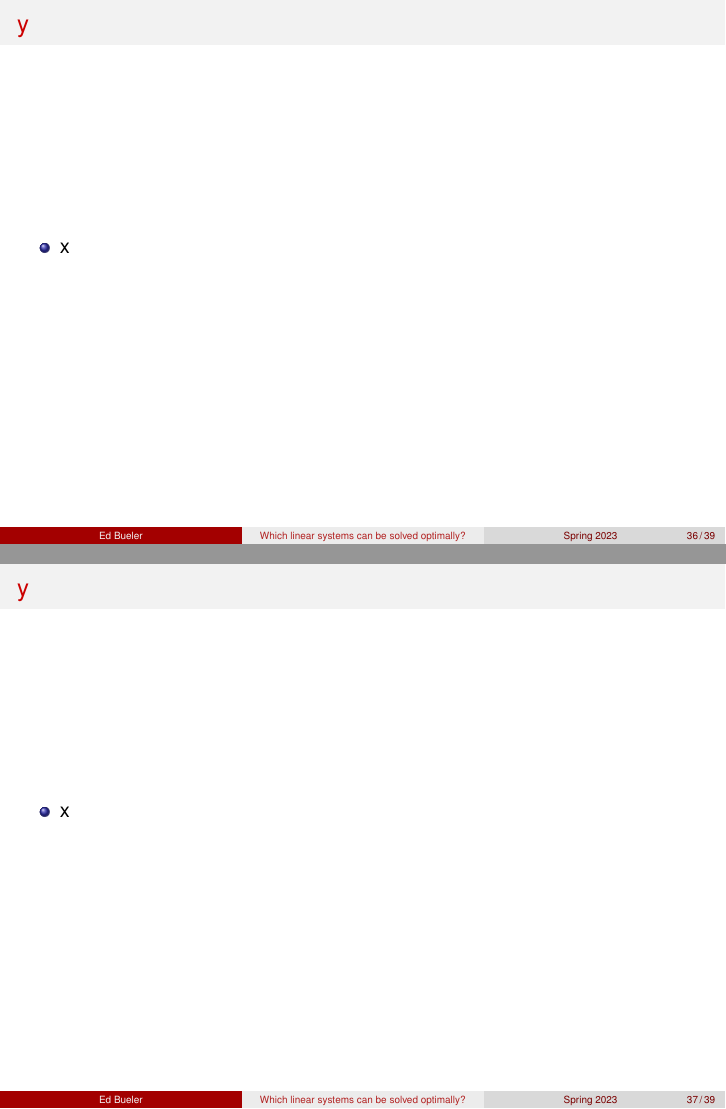
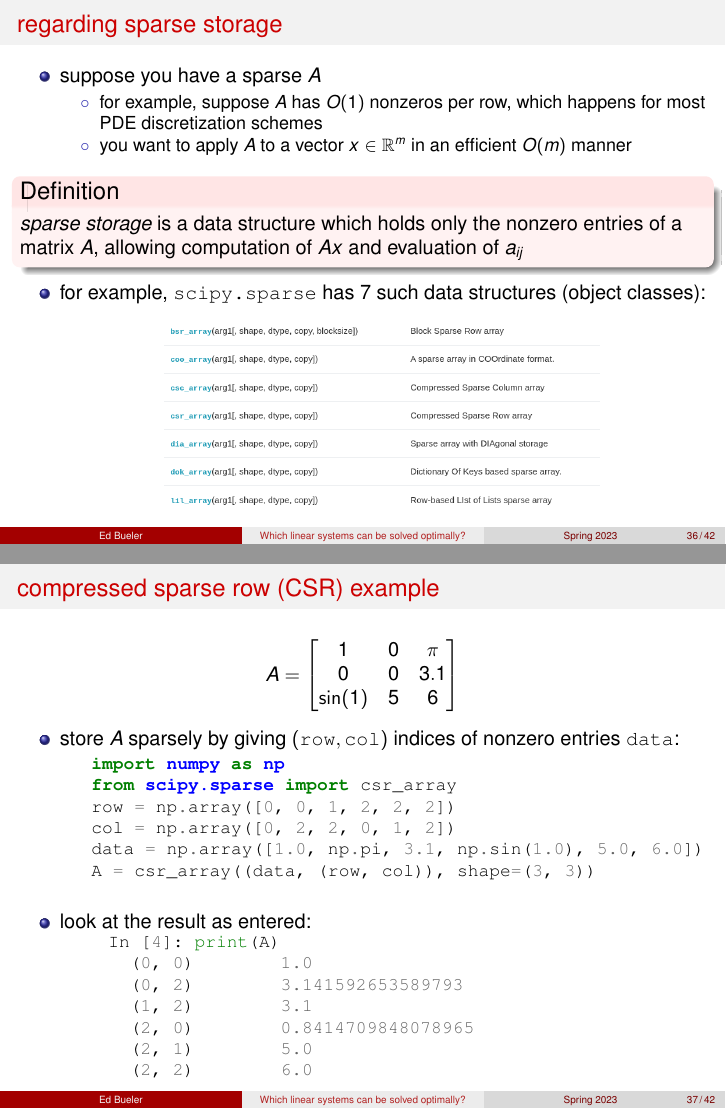
Before and after one commit to bueler/slide-teach, LaTeX slides (optimallinear/slides.tex): pages 43 and 44 of 46 before the commit and pages 43 and 44 of 49 after it, joined at a grey line. Compiled offline with pdfLaTeX.

Commit message:
need to finish up DFT material

```diff
--- a/optimallinear/slides.tex
+++ b/optimallinear/slides.tex
@@ -889,5 +887,71 @@ D_5 \begin{bmatrix} 1 \\ \omega^2 \\ \omega^4 \\ \omega^6 \\ \omega^8 \end{bmatr
 
-\begin{frame}{y}
+\begin{frame}{regarding sparse storage}
 
 \begin{itemize}
-\item x
+\item suppose you have a sparse $A$
+   \begin{itemize}
+   \item[$\circ$] for example, suppose $A$ has $O(1)$ nonzeros per row, which happens for most PDE discretization schemes
+   \item[$\circ$] you want to apply $A$ to a vector $x\in\RR^m$ in an efficient $O(m)$ manner
+   \end{itemize}
+
+\begin{definition}
+\emph{sparse storage} is a data structure which holds only the nonzero entries of a matrix $A$, allowing computation of $Ax$ and evaluation of $a_{ij}$
+\end{definition}
+
+\item for example, \texttt{scipy.sparse} has 7 such data structures (object classes):
+
+\medskip
+\begin{center}
+\includegraphics[width=0.65\textwidth]{images/scipysparse.png}
+\end{center}
+\end{itemize}
+\end{frame}
+
+
+\begin{frame}[fragile]
+\frametitle{compressed sparse row (CSR) example}
+
+$$A = \begin{bmatrix} 1 & 0 & \pi \\ 0 & 0 & 3.1 \\ \sin(1) & 5 & 6 \end{bmatrix}$$
+
+\begin{itemize}
+\item store $A$ sparsely by giving $(\text{\texttt{row}},\text{\texttt{col}})$ indices of nonzero entries \texttt{data}:
+
+\begin{center}
+\begin{minipage}{0.85\textwidth}
+\begin{minted}[fontsize=\small]{python}
+import numpy as np
+from scipy.sparse import csr_array
+row = np.array([0, 0, 1, 2, 2, 2])
+col = np.array([0, 2, 2, 0, 1, 2])
+data = np.array([1.0, np.pi, 3.1, np.sin(1.0), 5.0, 6.0])
+A = csr_array((data, (row, col)), shape=(3, 3))
+\end{minted}
+\end{minipage}
+\end{center}
+
+\bigskip
+\item look at the result as entered:
+\begin{center}
+\begin{minipage}{0.8\textwidth}
+\begin{minted}[fontsize=\small]{python}
+In [4]: print(A)
+  (0, 0)	1.0
+  (0, 2)	3.141592653589793
+  (1, 2)	3.1
+  (2, 0)	0.8414709848078965
+  (2, 1)	5.0
+  (2, 2)	6.0
+\end{minted}
+\end{minipage}
+\end{center}
+\end{itemize}
+\end{frame}
+
+
+\begin{frame}[fragile]
+\frametitle{compressed sparse row (CSR) example}
+
+$$A = \begin{bmatrix} 1 & 0 & \pi \\ 0 & 0 & 3.1 \\ \sin(1) & 5 & 6 \end{bmatrix}$$
+
+\begin{itemize}
+\item store $A$ sparsely by giving $(\text{\texttt{row}},\text{\texttt{col}})$ indices of nonzero entries \texttt{data}:
@@ -893,0 +962,6 @@ D_5 \begin{bmatrix} 1 \\ \omega^2 \\ \omega^4 \\ \omega^6 \\ \omega^8 \end{bmatr
+import numpy as np
+from scipy.sparse import csr_array
+row = np.array([0, 0, 1, 2, 2, 2])
+col = np.array([0, 2, 2, 0, 1, 2])
+data = np.array([1.0, np.pi, 3.1, np.sin(1.0), 5.0, 6.0])
+A = csr_array((data, (row, col)), shape=(3, 3))
@@ -893,0 +973 @@ D_5 \begin{bmatrix} 1 \\ \omega^2 \\ \omega^4 \\ \omega^6 \\ \omega^8 \end{bmatr
+\item look at the result as a ``full'' matrix:
@@ -893,0 +992,6 @@ D_5 \begin{bmatrix} 1 \\ \omega^2 \\ \omega^4 \\ \omega^6 \\ \omega^8 \end{bmatr
+\frametitle{compressed sparse row (CSR) example}
+
+$$A = \begin{bmatrix} 1 & 0 & \pi \\ 0 & 0 & 3.1 \\ \sin(1) & 5 & 6 \end{bmatrix}$$
+
+\begin{itemize}
+\item store $A$ sparsely by giving $(\text{\texttt{row}},\text{\texttt{col}})$ indices of nonzero entries \texttt{data}:
@@ -893,0 +1002,6 @@ D_5 \begin{bmatrix} 1 \\ \omega^2 \\ \omega^4 \\ \omega^6 \\ \omega^8 \end{bmatr
+import numpy as np
+from scipy.sparse import csr_array
+row = np.array([0, 0, 1, 2, 2, 2])
+col = np.array([0, 2, 2, 0, 1, 2])
+data = np.array([1.0, np.pi, 3.1, np.sin(1.0), 5.0, 6.0])
+A = csr_array((data, (row, col)), shape=(3, 3))
@@ -893,0 +1013 @@ D_5 \begin{bmatrix} 1 \\ \omega^2 \\ \omega^4 \\ \omega^6 \\ \omega^8 \end{bmatr
+\item look at the result \emph{as actually stored}:
@@ -906,13 +1075,6 @@ D_5 \begin{bmatrix} 1 \\ \omega^2 \\ \omega^4 \\ \omega^6 \\ \omega^8 \end{bmatr
 %\hfill \includegraphics[width=0.2\textwidth]{images/akrylov.jpg}
 %\end{frame}
 
-
-\begin{frame}{y}
-
-\begin{itemize}
-\item x
-\end{itemize}
-\end{frame}
 
 
 \begin{frame}{summary: some directions suggested by this talk}
```
Also changed, not shown: optimallinear/images/scipysparse.png (added), optimallinear/slides.tex (89 more changed lines).
